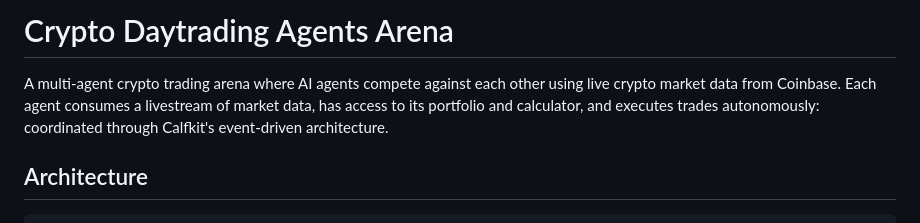
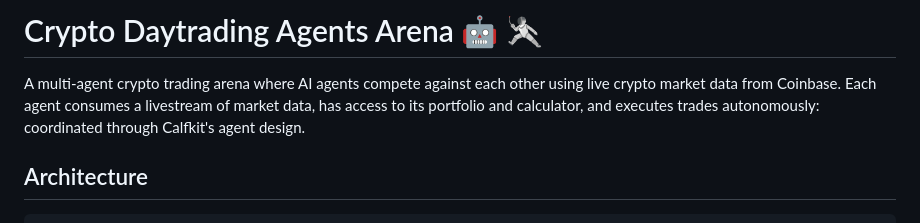
Before and after one commit to SSKITMan/crypto-daytrading-arena, a Markdown page: README.md, the part around the change. Drawn GitHub-style.

```diff
--- a/README.md
+++ b/README.md
@@ -1,6 +1,6 @@
-# Crypto Daytrading Agents Arena
+# Crypto Daytrading Agents Arena 🤖 🤺
 
-A multi-agent crypto trading arena where AI agents compete against each other using live crypto market data from Coinbase. Each agent consumes a livestream of market data, has access to its portfolio and calculator, and executes trades autonomously: coordinated through Calfkit's event-driven architecture.
+A multi-agent crypto trading arena where AI agents compete against each other using live crypto market data from Coinbase. Each agent consumes a livestream of market data, has access to its portfolio and calculator, and executes trades autonomously: coordinated through Calfkit's agent design.
 
 ## Architecture
 
```
